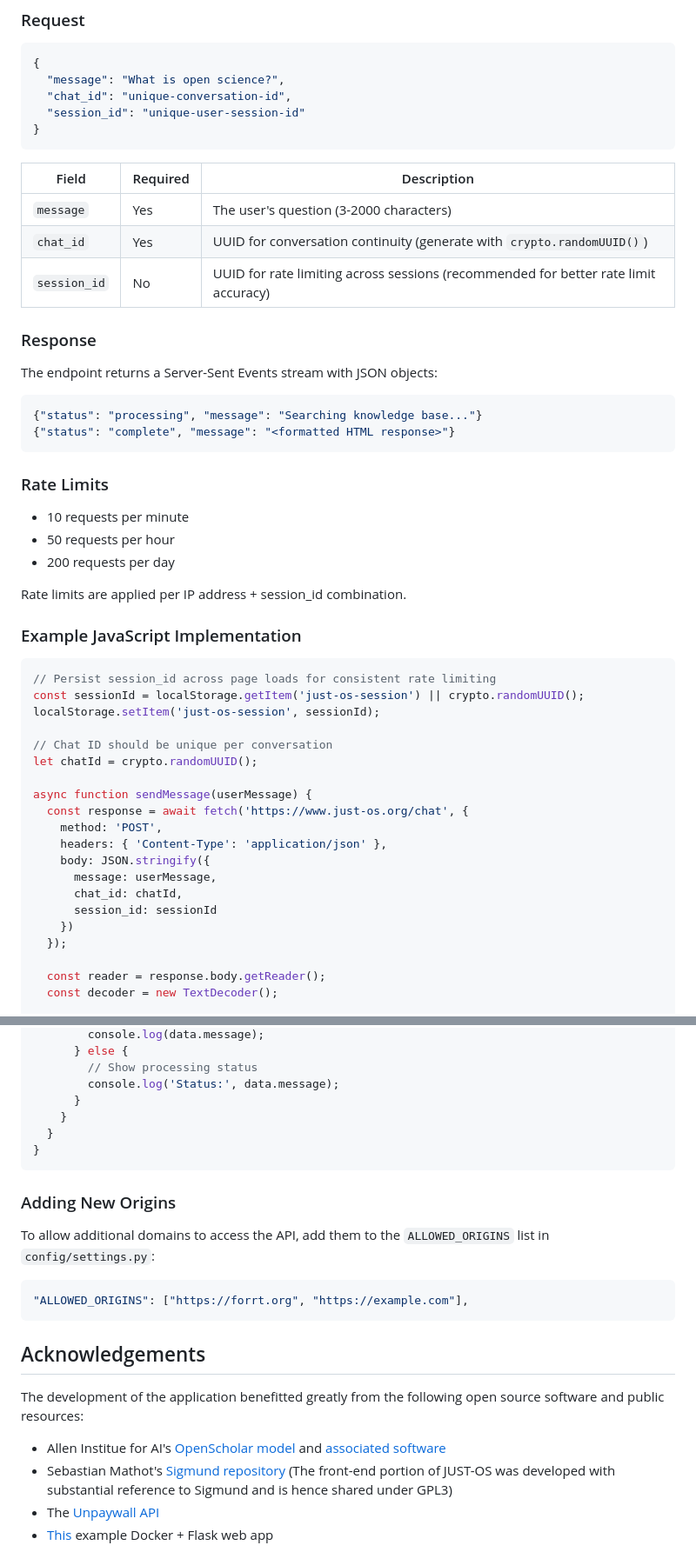
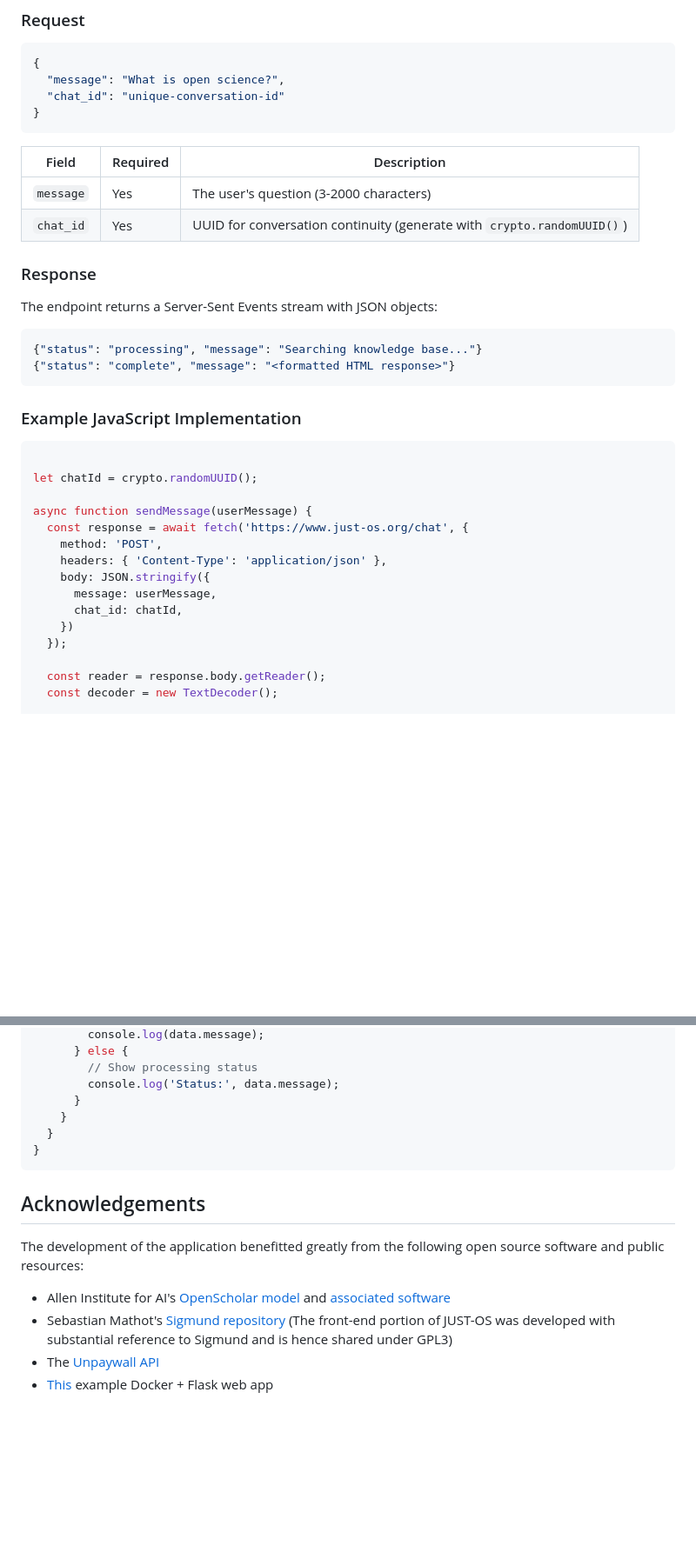
Before and after one commit to JUST-Open-Science/JUST-OS, a Markdown page: README.md, 2 parts joined by grey strips. Shown at 87% size. Drawn GitHub-style; blank space fills up the shorter version.

Commit message:
Clean up README

````diff
--- a/README.md
+++ b/README.md
@@ -47,8 +47,7 @@ Send a message and receive a streaming response.
 ```json
 {
   "message": "What is open science?",
-  "chat_id": "unique-conversation-id",
-  "session_id": "unique-user-session-id"
+  "chat_id": "unique-conversation-id"
 }
 ```
 
@@ -56,7 +55,6 @@ Send a message and receive a streaming response.
 |-------|----------|-------------|
 | `message` | Yes | The user's question (3-2000 characters) |
 | `chat_id` | Yes | UUID for conversation continuity (generate with `crypto.randomUUID()`) |
-| `session_id` | No | UUID for rate limiting across sessions (recommended for better rate limit accuracy) |
 
 ### Response
 
@@ -67,22 +65,11 @@ The endpoint returns a Server-Sent Events stream with JSON objects:
 {"status": "complete", "message": "<formatted HTML response>"}
 ```
 
-### Rate Limits
-
-- 10 requests per minute
-- 50 requests per hour
-- 200 requests per day
-
-Rate limits are applied per IP address + session_id combination.
 
 ### Example JavaScript Implementation
 
 ```javascript
-// Persist session_id across page loads for consistent rate limiting
-const sessionId = localStorage.getItem('just-os-session') || crypto.randomUUID();
-localStorage.setItem('just-os-session', sessionId);
 
-// Chat ID should be unique per conversation
 let chatId = crypto.randomUUID();
 
 async function sendMessage(userMessage) {
@@ -92,7 +79,6 @@ async function sendMessage(userMessage) {
     body: JSON.stringify({
       message: userMessage,
       chat_id: chatId,
-      session_id: sessionId
     })
   });
 
@@ -120,17 +106,9 @@ async function sendMessage(userMessage) {
 }
 ```
 
-### Adding New Origins
-
-To allow additional domains to access the API, add them to the `ALLOWED_ORIGINS` list in `config/settings.py`:
-
-```python
-"ALLOWED_ORIGINS": ["https://forrt.org", "https://example.com"],
-```
-
 ## Acknowledgements
 The development of the application benefitted greatly from the following open source software and public resources:
-- Allen Institue for AI's [OpenScholar model](https://huggingface.co/OpenSciLM/Llama-3.1_OpenScholar-8B) and [associated software](https://github.com/AkariAsai/OpenScholar)
+- Allen Institute for AI's [OpenScholar model](https://huggingface.co/OpenSciLM/Llama-3.1_OpenScholar-8B) and [associated software](https://github.com/AkariAsai/OpenScholar)
 - Sebastian Mathot's [Sigmund repository](https://github.com/open-cogsci/sigmund-ai) (The front-end portion of JUST-OS was developed with substantial reference to Sigmund and is hence shared under GPL3)
 - The [Unpaywall API](https://unpaywall.org/products/api)
 - [This](https://github.com/nickjj/docker-flask-example) example Docker + Flask web app
````
